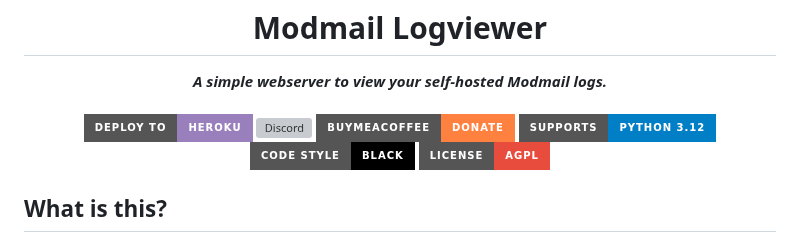
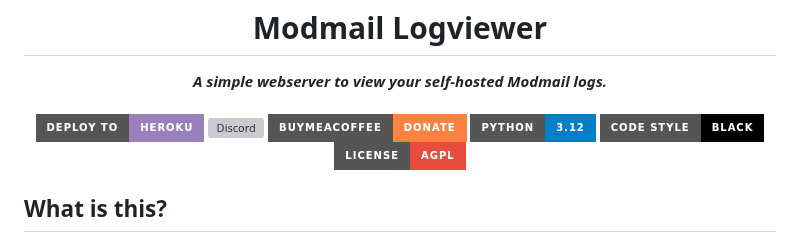
Before and after one commit to modmail-dev/logviewer, a Markdown page: README.md, the part around the change. GitHub-like rendering; badges without logos; grey boxes are pictures that could not be loaded.

```diff
--- a/README.md
+++ b/README.md
@@ -13,7 +13,7 @@
       <img src="https://img.shields.io/badge/buymeacoffee-donate-ff813f.svg?style=for-the-badge&logo=buy-me-a-coffee" alt="Buy Me A Coffee">
     </a>
     <a href="https://www.python.org/downloads/">
-      <img src="https://img.shields.io/badge/Supports-Python%203.12-blue.svg?style=for-the-badge&logo=Python" alt="Supports Python 3.12">
+      <img src="https://img.shields.io/badge/Python-3.12-blue.svg?style=for-the-badge&logo=Python" alt="Supports Python 3.12">
     </a>
     <a href="https://github.com/psf/black">
       <img src="https://img.shields.io/badge/Code%20Style-Black-black?style=for-the-badge" alt="Coding Style Black">
```
